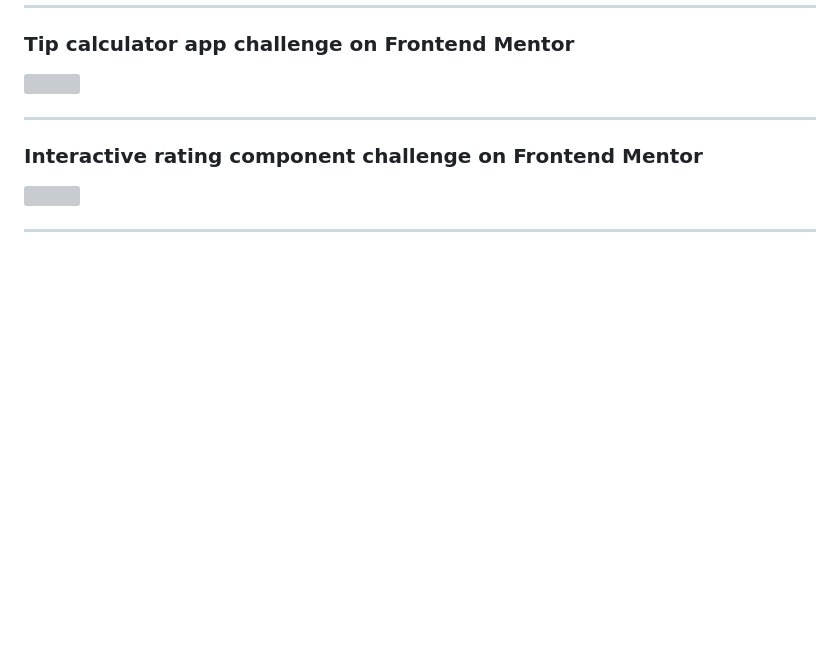
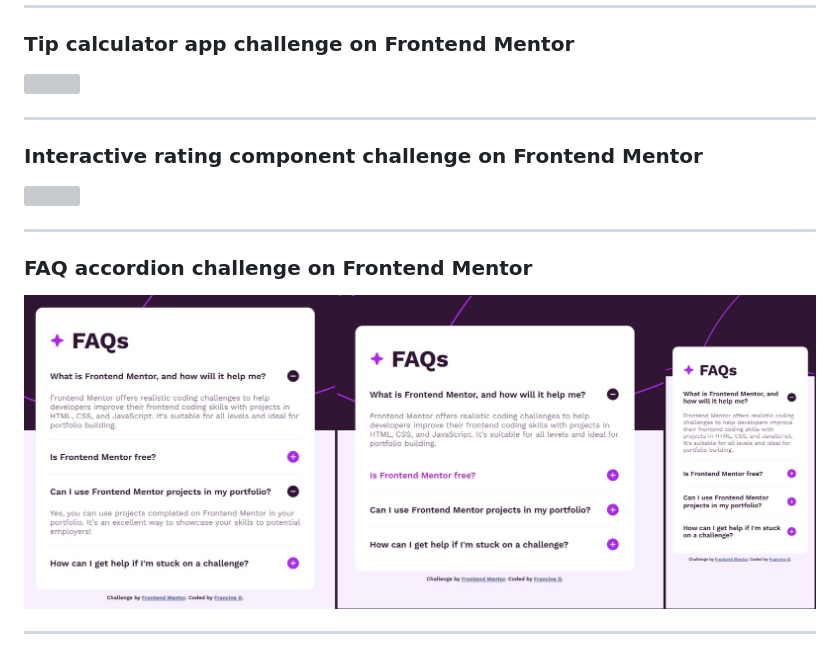
Before and after one commit to francine-godoi/praticando-frontend, a Markdown page: README.md, the part around the change. GitHub-like rendering; pictures changed too: faq-accordion/faq-accordion-final-product.jpg (added); blank space fills up the shorter version; grey boxes are pictures that could not be loaded.

Commit message:
finalizado css e js

```diff
--- a/README.md
+++ b/README.md
@@ -74,3 +74,9 @@
 <img src="./interative-rating-component/interative-rating-component-final-product.jpg"  style="width:800px" >
 
 ---
+
+### FAQ accordion challenge on Frontend Mentor
+
+<img src="./faq-accordion/faq-accordion-final-product.jpg"  style="width:800px" >
+
+---
```
Also changed, not shown: faq-accordion/README.md (+1 -1 lines), 3 other files.
